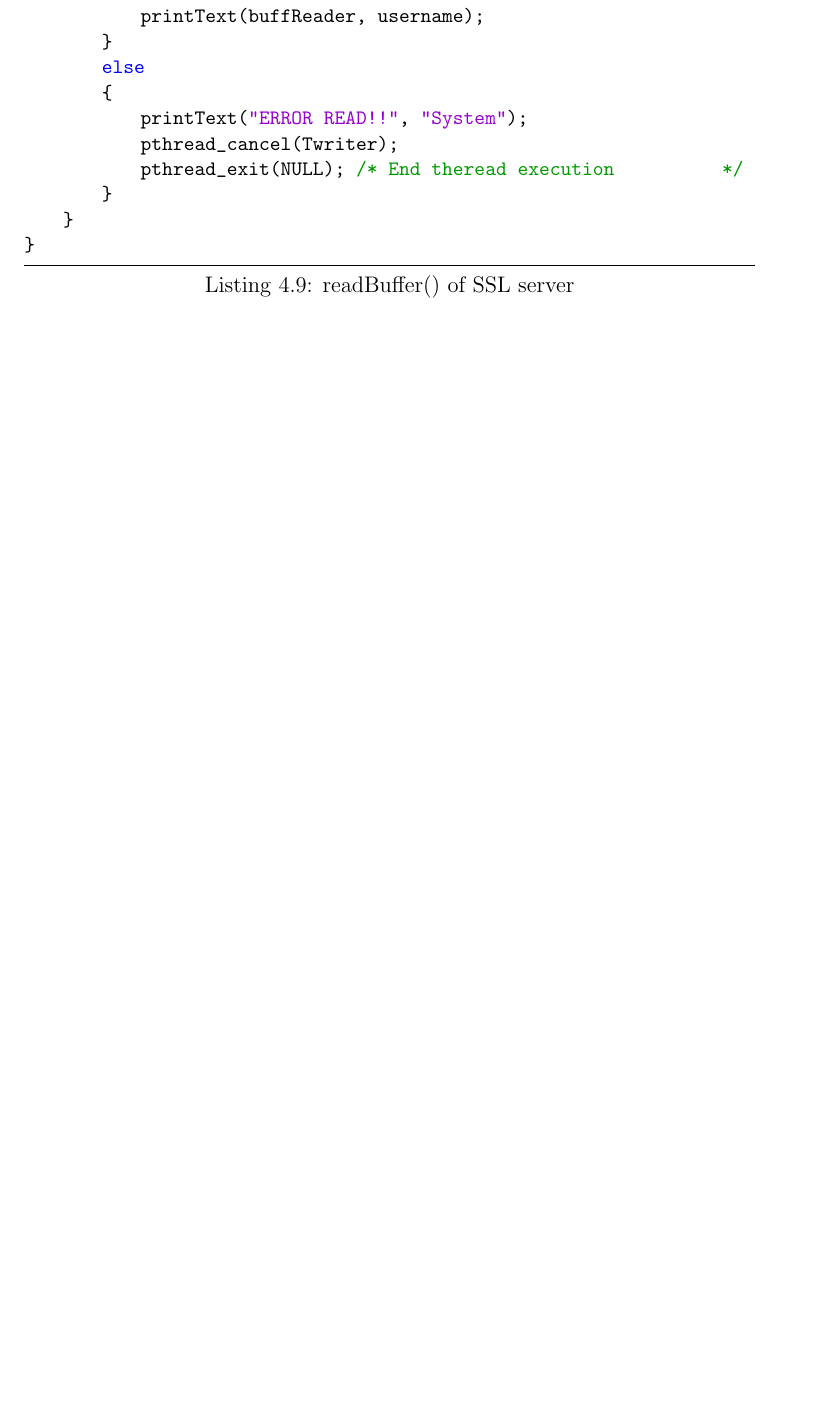
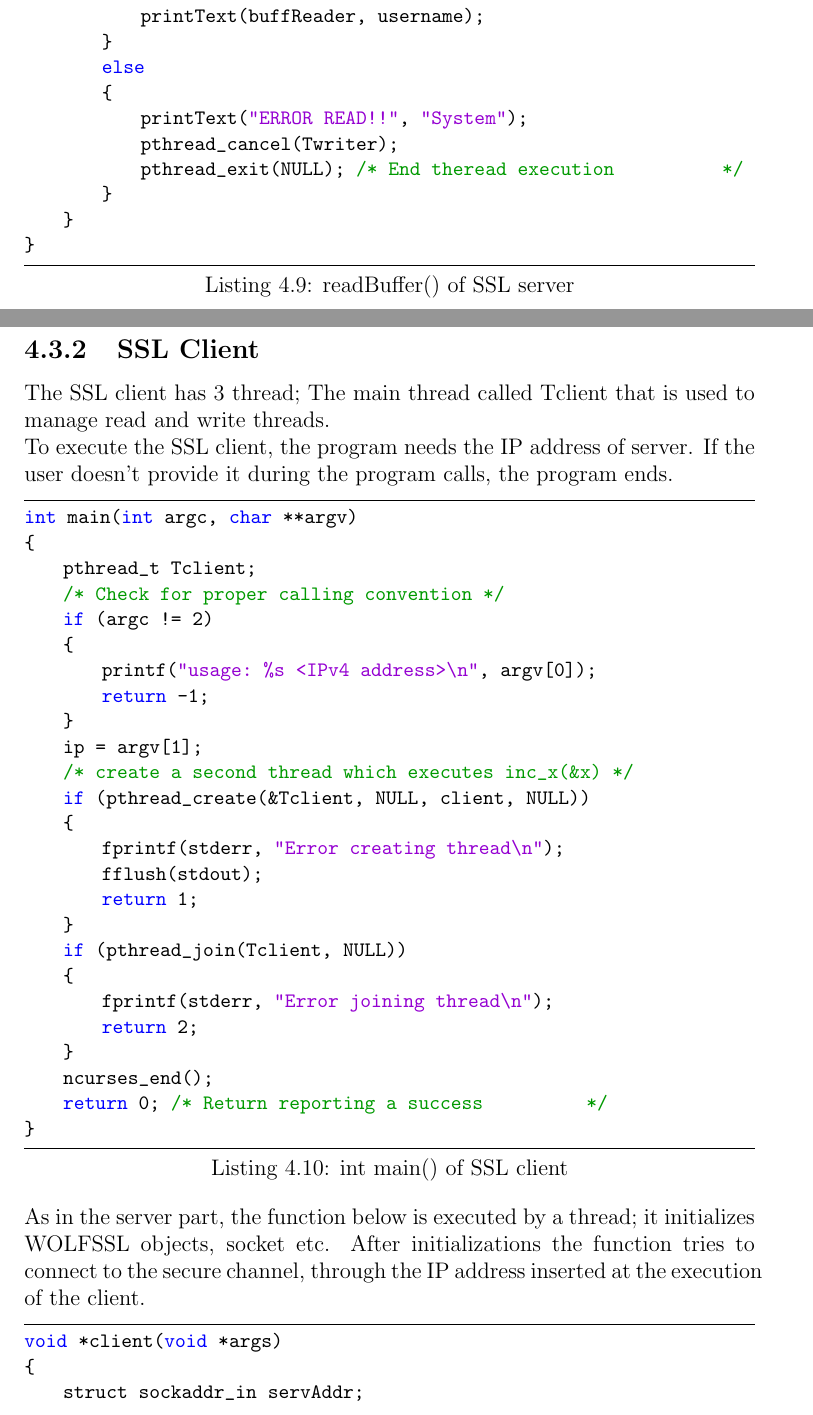
Before and after one commit to luca97vale/project-wolfssl, a LaTeX thesis (wolfSSL-1.tex): part of page 29 of 30 before the commit and two parts of pages 29 and 30 of 34 after it, the two joined at a grey line, cut so that both start at the same text, the shorter picture padded with empty space. The pictures show the PDF file wolfSSL-1.pdf that the author committed with the source.

Commit message:
end 'ssl application' part on pdf

```diff
--- a/wolfSSL-1.tex
+++ b/wolfSSL-1.tex
@@ -743,3 +743,50 @@ void *readBuffer(void *args)
     }
 }
 \end{lstlisting}
+\pagebreak
+\subsection{SSL Client}
+The SSL client has 3 thread; The main thread called Tclient that is used to manage read and write threads.
+\\To execute the SSL client, the program needs the IP address of server. If the user doesn't provide it during the program calls, the program ends.
+\begin{lstlisting}[caption={int main() of SSL client},captionpos=b][language=c]
+int main(int argc, char **argv)
+{
+    pthread_t Tclient;
+    /* Check for proper calling convention */
+    if (argc != 2)
+    {
+        printf("usage: %s <IPv4 address>\n", argv[0]);
+        return -1;
+    }
+    ip = argv[1];
+    /* create a second thread which executes inc_x(&x) */
+    if (pthread_create(&Tclient, NULL, client, NULL))
+    {
+        fprintf(stderr, "Error creating thread\n");
+        fflush(stdout);
+        return 1;
+    }
+    if (pthread_join(Tclient, NULL))
+    {
+        fprintf(stderr, "Error joining thread\n");
+        return 2;
+    }
+    ncurses_end();
+    return 0; /* Return reporting a success               */
+}
+\end{lstlisting}
+As in the server part, the function below is executed by a thread; it initializes WOLFSSL objects, socket etc. After initializations the function tries to connect to the secure channel, through the IP address inserted at the execution of the client.
+\begin{lstlisting}[caption={void *client(void *args) of SSL client},captionpos=b][language=c]
+void *client(void *args)
+{
+    struct sockaddr_in servAddr;
+
+    printf("Set your username: ");
+    refresh();
+    if (!scanf("%s", username))
+    {
+        fprintf(stderr, "ERROR: failed to get message for server\n");
+        return NULL;
+    }
+    ncurses_start();
+    /* Initialize wolfSSL */
+    wolfSSL_Init();
@@ -745,0 +800 @@ void *readBuffer(void *args)
+        return NULL;
@@ -745,0 +807 @@ void *readBuffer(void *args)
+        return NULL;
@@ -745,0 +814,2 @@ void *readBuffer(void *args)
+                CERT_FILE);
+        return NULL;
@@ -745,0 +829 @@ void *readBuffer(void *args)
+        return NULL;
@@ -745,0 +837,3 @@ void *readBuffer(void *args)
+        return NULL;
+    }
+    /*Do something*/
@@ -745,0 +845 @@ void *readBuffer(void *args)
+        return NULL;
@@ -745,0 +854,4 @@ void *readBuffer(void *args)
+        return NULL;
+    }
+
+    strtok(username, "\n");
@@ -745,0 +863,15 @@ void *readBuffer(void *args)
+        return NULL;
+    }
+
+    if (pthread_create(&Twriter, NULL, writeBuffer, NULL))
+    {
+        fprintf(stderr, "Error creating thread\n");
+        fflush(stdout);
+        return NULL;
+    }
+
+    if (pthread_create(&Treader, NULL, readBuffer, NULL))
+    {
+        fprintf(stderr, "Error creating thread\n");
+        fflush(stdout);
+        return NULL;
@@ -746,3 +890,13 @@ void *readBuffer(void *args)
+    getch();
+    return NULL;
+}
+\end{lstlisting}
+
+Reading and writing threads are similar to the server part, so I'm not putting them in this part.
+
+\section{Execute an WolfSSL program}
+
+
 ************ServerKeyExchange has been removed in TLS 1.3*********
 
 \chapter{Differences between WolfSSL and OpenSSL}
```
Also changed, not shown: wolfSSL-1.pdf, wolfSSL-1.tex (69 more changed lines).
